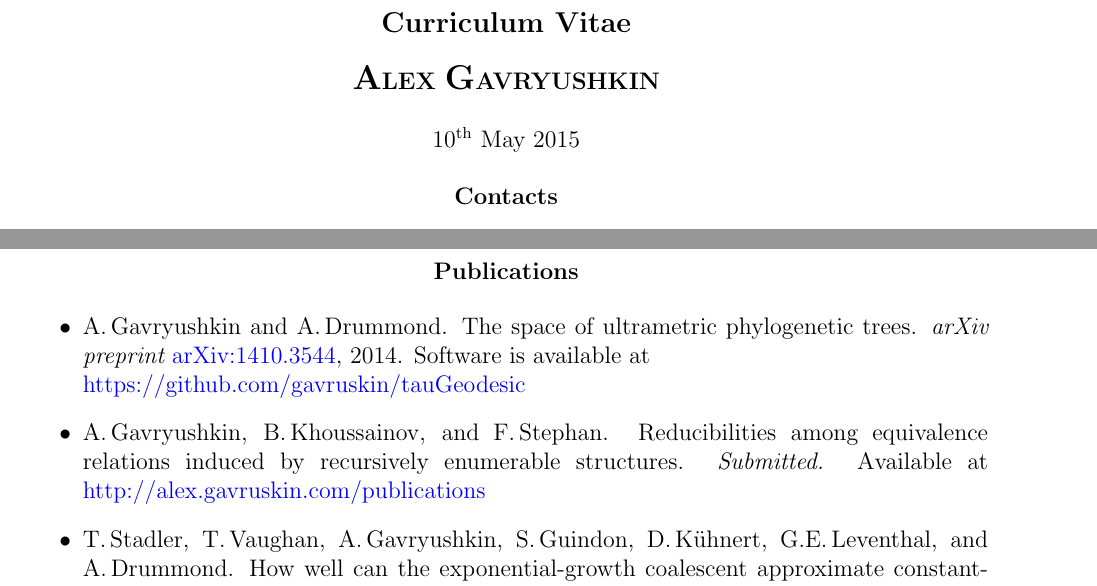
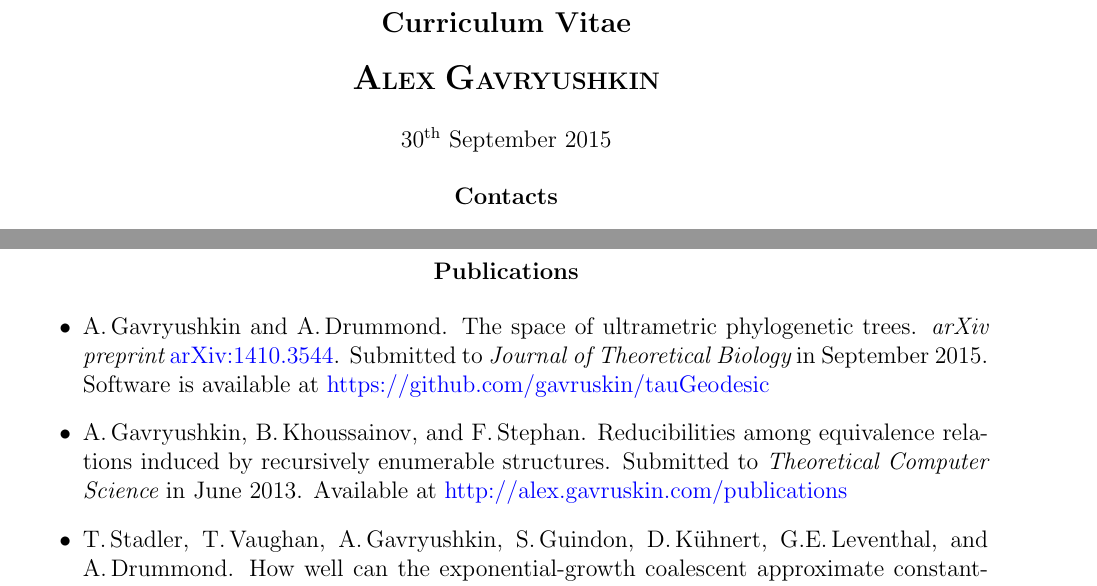
Before and after one commit to gavruskin/gavruskin.github.io, a LaTeX CV (AGcv.tex): two parts of pages 1 and 2 of 5, joined at a grey line, cut so that both start at the same text. Compiled offline with pdfLaTeX.

Commit message:
t-tau submitted

```diff
--- a/AGcv.tex
+++ b/AGcv.tex
@@ -19,7 +19,7 @@
 \vskip5mm
 \centerline{\Large \bfseries A\normalsize LEX \Large G\normalsize AVRYUSHKIN}
 \vskip5mm
-\centerline{10\textsuperscript{th} May 2015}
+\centerline{30\textsuperscript{th} September 2015}
 \vskip5mm
 
 \centerline{\bf Contacts}
@@ -83,12 +83,13 @@ September \>2006\>--\>July            \>2009          \> GTA
 \begin{itemize}
 \item A.\,Gavryushkin and A.\,Drummond.
 	The space of ultrametric phylogenetic trees.
-	{\em arXiv preprint} \href{http://arxiv.org/abs/1410.3544}{arXiv:1410.3544}, 2014.
-	Software is available at\\
+	{\em arXiv preprint} \href{http://arxiv.org/abs/1410.3544}{arXiv:1410.3544}.
+	Submitted to {\em Journal of Theoretical Biology} in September 2015.
+	Software is available at
 	\href{https://github.com/gavruskin/tauGeodesic}{https://github.com/gavruskin/tauGeodesic}
 \item A.\,Gavryushkin, B.\,Khoussainov, and F.\,Stephan.
 	Reducibilities among equivalence relations induced by recursively enumerable structures.
-	{\em Submitted.}
+	Submitted to {\em Theoretical Computer Science} in June 2013.
 	Available at \href{http://alex.gavruskin.com/publications}{http://alex.gavruskin.com/publications}
 \item T.\,Stadler, T.\,Vaughan, A.\,Gavryushkin, S.\,Guindon, D.\,K\"uhnert, G.E.\,Leventhal, and A.\,Drummond.
 	How well can the exponential-growth coalescent approximate constant-rate birth-death population dynamics?
```
Also changed, not shown: AGcv.pdf.
